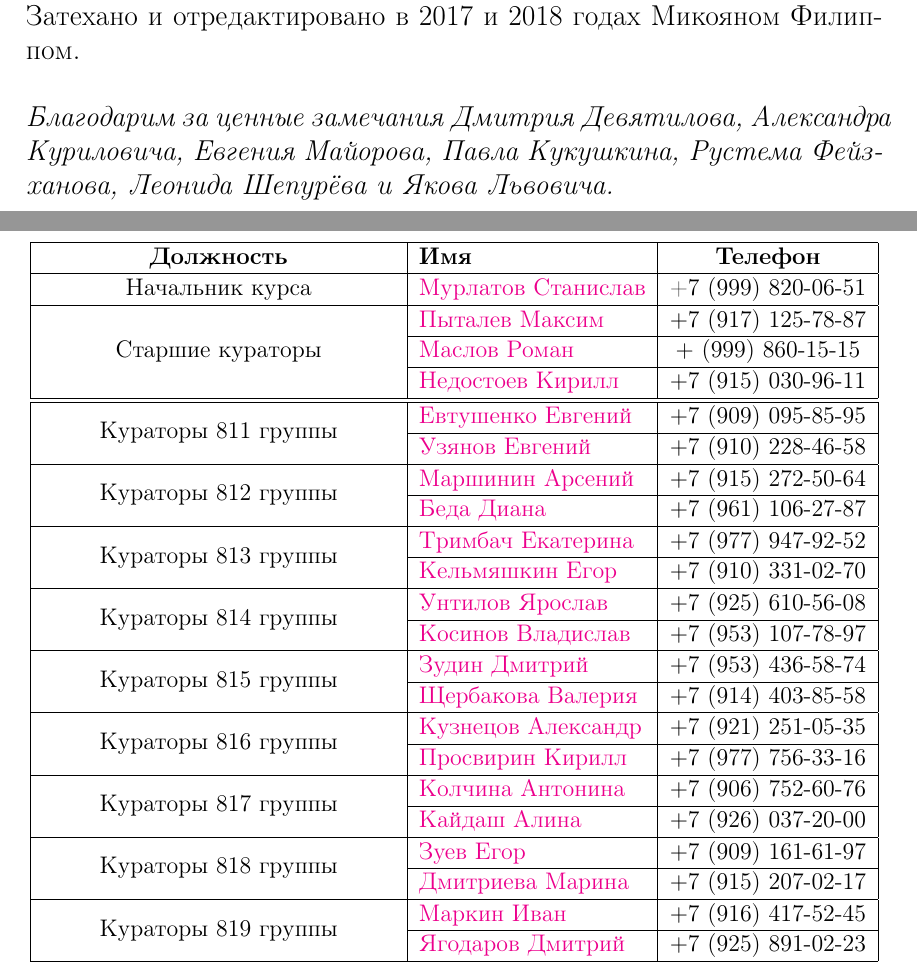
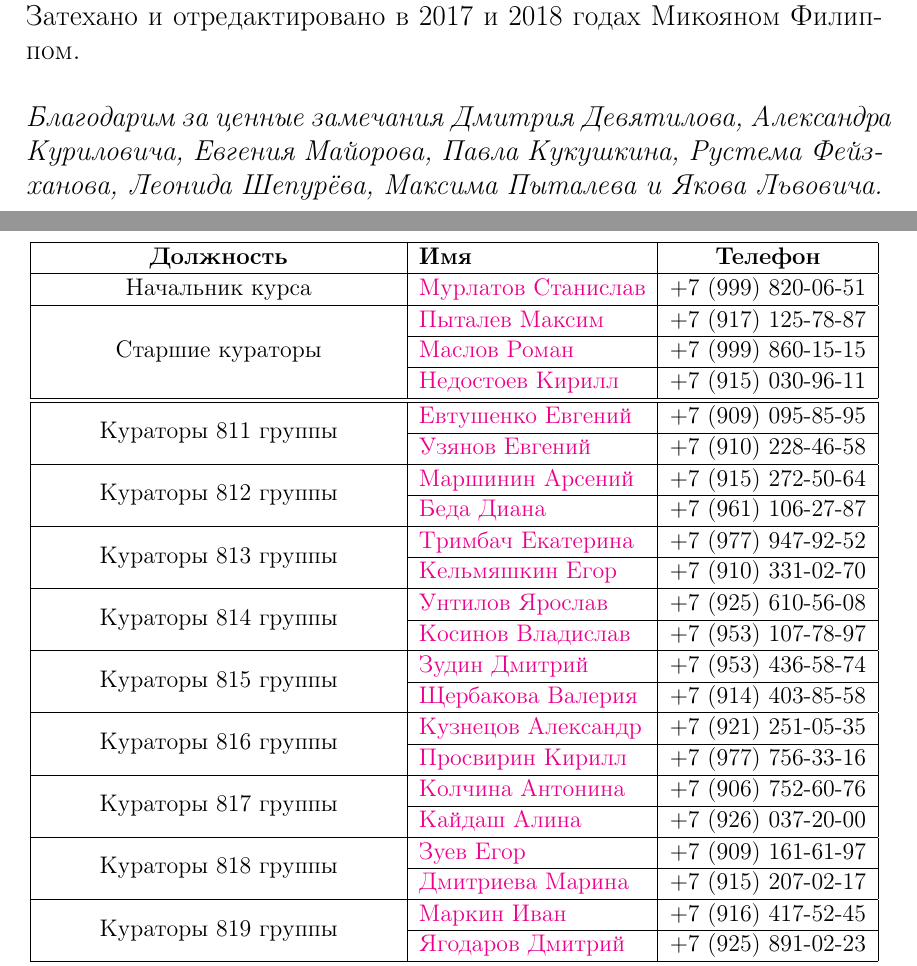
Before and after one commit to Phikimon/mipt-applicants-guide, a LaTeX document (guide_2018.tex): two parts of pages 3 and 6 of 42, joined at a grey line, cut so that both start at the same text. Compiled offline with pdfLaTeX.

Commit message:
Add missing 7

```diff
--- a/guide_2018.tex
+++ b/guide_2018.tex
@@ -109,7 +109,7 @@
 \\
 Затехано и отредактировано в 2017 и 2018 годах Микояном Филиппом.
 \\ \\
-    \textit{Благодарим за ценные замечания Дмитрия Девятилова, Александра Куриловича, Евгения Майорова, Павла Кукушкина, Рустема Фейзханова, Леонида Шепурёва и Якова Львовича.}
+    \textit{Благодарим за ценные замечания Дмитрия Девятилова, Александра Куриловича, Евгения Майорова, Павла Кукушкина, Рустема Фейзханова, Леонида Шепурёва, Максима Пыталева и Якова Львовича.}
 
 \end{bottompar}
 %%%%%%%%%%%%%%%%%%%%%%%%%%%%%%%%%%%%%%%%%%%%%%%%%%%%%%%%%%%%%%
@@ -182,10 +182,10 @@
 \begin{tabular}{ |c|l|c| }
 \hline
 \textbf{Должность} & \textbf{Имя} & \textbf{Телефон} \\ \hline
-Начальник курса & \href{https://vk.com/id66638178}{Мурлатов Станислав} & +7 (999) 820-06-51 \\ \hline
+Начальник курса & \href{https://vk.com/id66638178}{Мурлатов Станислав} & $+$7 (999) 820-06-51 \\ \hline
 \multirow{3}{*}{Старшие кураторы}
 & \href{https://vk.com/maximpytalev}{Пыталев Максим} & $+$7 (917) 125-78-87 \\ \cline{2-3}
-& \href{https://vk.com/id45627177}{Маслов Роман} & $+$ (999) 860-15-15 \\ \cline{2-3}
+& \href{https://vk.com/id45627177}{Маслов Роман} & $+$7 (999) 860-15-15 \\ \cline{2-3}
 & \href{https://vk.com/inedostoev}{Недостоев Кирилл} & $+$7 (915) 030-96-11 \\ \hline \hline
 \multirow{2}{*}{Кураторы 811 группы}
 & \href{https://vk.com/id137691527}{Евтушенко Евгений} & $+$7 (909) 095-85-95 \\ \cline{2-3}
```
